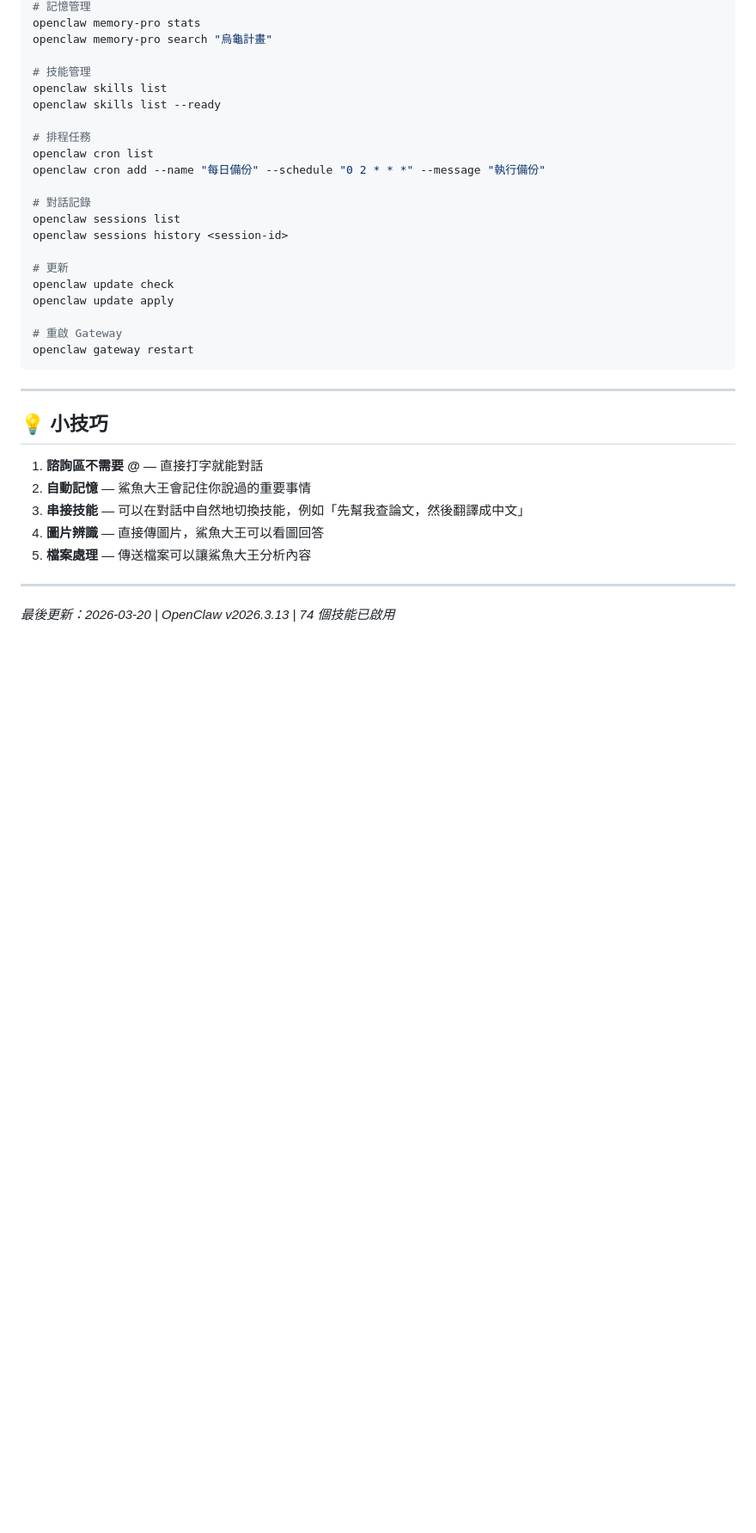
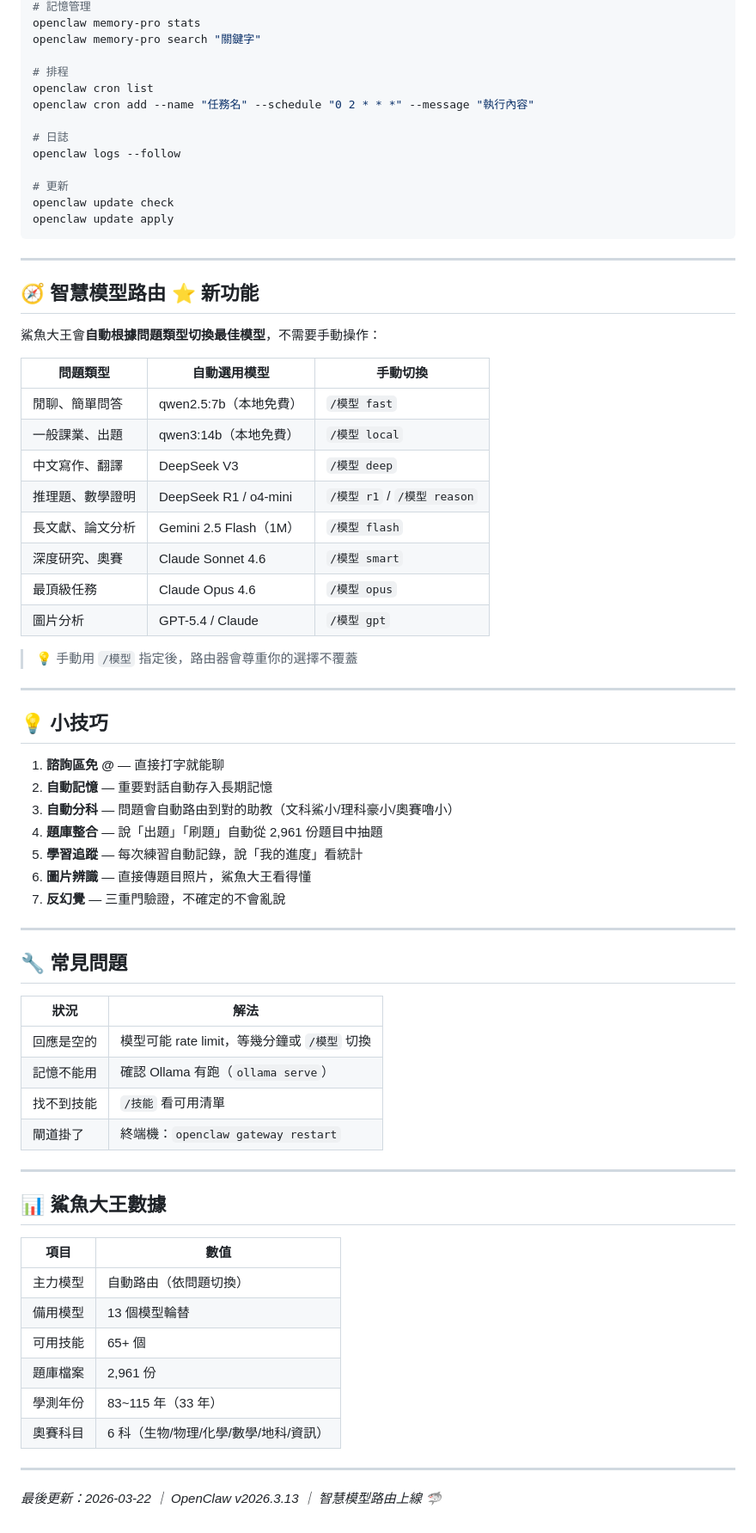
Before and after one commit to turtle-king77/turtle-world, a Markdown page: 鯊魚大王指令表.md, the part around one of its changes. Shown at 86% size. Drawn GitHub-style; blank space fills up the shorter version.

Commit message:
docs: 更新鯊魚大王指令表，加入智慧模型路由功能說明
- 新增「智慧模型路由」章節，列出 13 個模型的自動切換規則與手動別名
- 更新數據區塊：主力模型改為「自動路由」
- 更新模型指令說明，加入別名用法
- 更新日期與版本標記

Co-Authored-By: Claude Opus 4.6 <noreply@anthropic.com>

````diff
--- a/鯊魚大王指令表.md
+++ b/鯊魚大王指令表.md
@@ -133,37 +214,74 @@ openclaw doctor
 # 記憶管理
 openclaw memory-pro stats
-openclaw memory-pro search "烏龜計畫"
+openclaw memory-pro search "關鍵字"
 
-# 技能管理
-openclaw skills list
-openclaw skills list --ready
+# 排程
+openclaw cron list
+openclaw cron add --name "任務名" --schedule "0 2 * * *" --message "執行內容"
 
-# 排程任務
-openclaw cron list
-openclaw cron add --name "每日備份" --schedule "0 2 * * *" --message "執行備份"
-
-# 對話記錄
-openclaw sessions list
-openclaw sessions history <session-id>
+# 日誌
+openclaw logs --follow
 
 # 更新
 openclaw update check
 openclaw update apply
+```
 
-# 重啟 Gateway
-openclaw gateway restart
-```
+---
+
+## 🧭 智慧模型路由 ⭐ 新功能
+
+鯊魚大王會**自動根據問題類型切換最佳模型**，不需要手動操作：
+
+| 問題類型 | 自動選用模型 | 手動切換 |
+|---------|------------|---------|
+| 閒聊、簡單問答 | qwen2.5:7b（本地免費） | `/模型 fast` |
+| 一般課業、出題 | qwen3:14b（本地免費） | `/模型 local` |
+| 中文寫作、翻譯 | DeepSeek V3 | `/模型 deep` |
+| 推理題、數學證明 | DeepSeek R1 / o4-mini | `/模型 r1` / `/模型 reason` |
+| 長文獻、論文分析 | Gemini 2.5 Flash（1M） | `/模型 flash` |
+| 深度研究、奧賽 | Claude Sonnet 4.6 | `/模型 smart` |
+| 最頂級任務 | Claude Opus 4.6 | `/模型 opus` |
+| 圖片分析 | GPT-5.4 / Claude | `/模型 gpt` |
+
+> 💡 手動用 `/模型` 指定後，路由器會尊重你的選擇不覆蓋
 
 ---
 
 ## 💡 小技巧
 
-1. **諮詢區不需要 @** — 直接打字就能對話
-2. **自動記憶** — 鯊魚大王會記住你說過的重要事情
-3. **串接技能** — 可以在對話中自然地切換技能，例如「先幫我查論文，然後翻譯成中文」
-4. **圖片辨識** — 直接傳圖片，鯊魚大王可以看圖回答
-5. **檔案處理** — 傳送檔案可以讓鯊魚大王分析內容
+1. **諮詢區免 @** — 直接打字就能聊
+2. **自動記憶** — 重要對話自動存入長期記憶
+3. **自動分科** — 問題會自動路由到對的助教（文科鯊小/理科豪小/奧賽嚕小）
+4. **題庫整合** — 說「出題」「刷題」自動從 2,961 份題目中抽題
+5. **學習追蹤** — 每次練習自動記錄，說「我的進度」看統計
+6. **圖片辨識** — 直接傳題目照片，鯊魚大王看得懂
+7. **反幻覺** — 三重門驗證，不確定的不會亂說
 
 ---
 
-*最後更新：2026-03-20 | OpenClaw v2026.3.13 | 74 個技能已啟用*
+## 🔧 常見問題
+
+| 狀況 | 解法 |
+|------|------|
+| 回應是空的 | 模型可能 rate limit，等幾分鐘或 `/模型` 切換 |
+| 記憶不能用 | 確認 Ollama 有跑（`ollama serve`）|
+| 找不到技能 | `/技能` 看可用清單 |
+| 閘道掛了 | 終端機：`openclaw gateway restart` |
+
+---
+
+## 📊 鯊魚大王數據
+
+| 項目 | 數值 |
+|------|------|
+| 主力模型 | 自動路由（依問題切換） |
+| 備用模型 | 13 個模型輪替 |
+| 可用技能 | 65+ 個 |
+| 題庫檔案 | 2,961 份 |
+| 學測年份 | 83~115 年（33 年）|
+| 奧賽科目 | 6 科（生物/物理/化學/數學/地科/資訊）|
+
+---
+
+*最後更新：2026-03-22 ｜ OpenClaw v2026.3.13 ｜ 智慧模型路由上線 🦈*
````
Also changed, not shown: other parts of 鯊魚大王指令表.md (+155 -74 lines).
